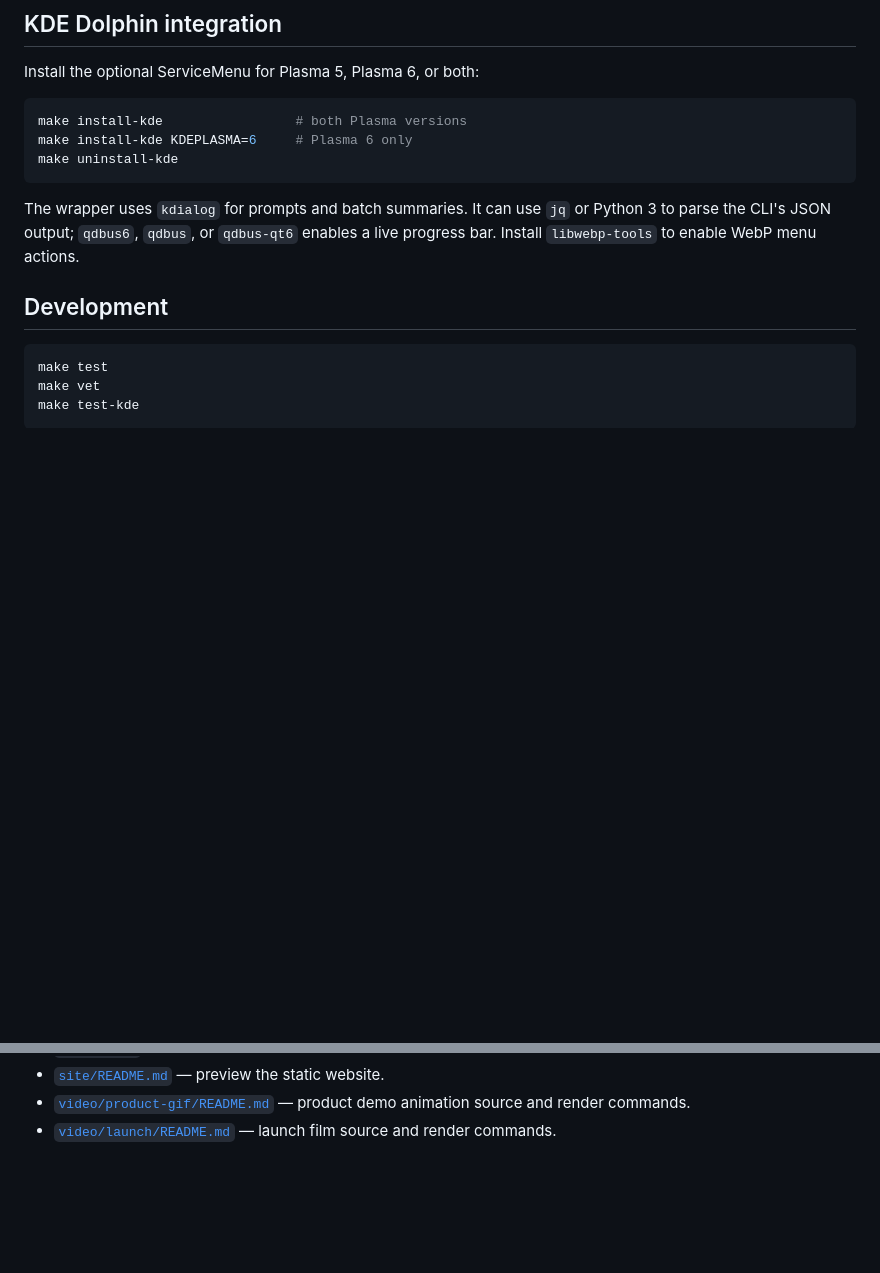
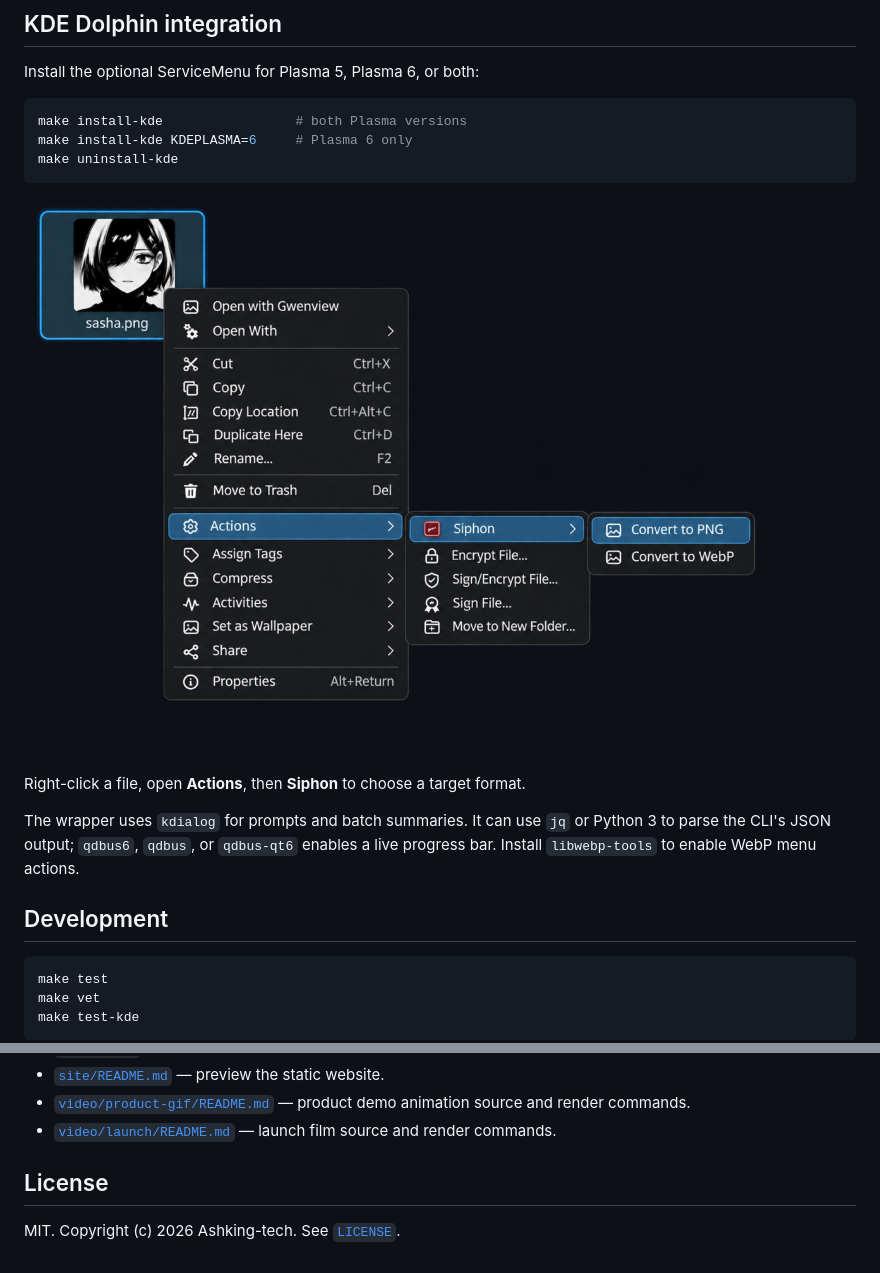
Before and after one commit to Ashking-tech/siphon, a Markdown page: README.md, 2 parts joined by grey strips. Rendered like a GitHub page; pictures changed too: site/media/siphon-dolphin-menu.png (added); blank space fills up the shorter version.

````diff
--- a/README.md
+++ b/README.md
@@ -107,6 +145,11 @@ make install-kde KDEPLASMA=6     # Plasma 6 only
 make uninstall-kde
 ```
 
+![The Siphon submenu in Dolphin's Actions menu](site/media/siphon-dolphin-menu.png)
+
+Right-click a file, open **Actions**, then **Siphon** to choose a target
+format.
+
 The wrapper uses `kdialog` for prompts and batch summaries. It can use `jq` or
 Python 3 to parse the CLI's JSON output; `qdbus6`, `qdbus`, or `qdbus-qt6`
 enables a live progress bar. Install `libwebp-tools` to enable WebP menu
@@ -131,3 +174,7 @@ Useful project references:
   animation source and render commands.
 - [`video/launch/README.md`](video/launch/README.md) — launch film source and
   render commands.
+
+## License
+
+MIT. Copyright (c) 2026 Ashking-tech. See [`LICENSE`](LICENSE).
````
Also changed, not shown: other parts of README.md (+44 -6 lines), site/README.md (+21 -10 lines), 16 other files.
